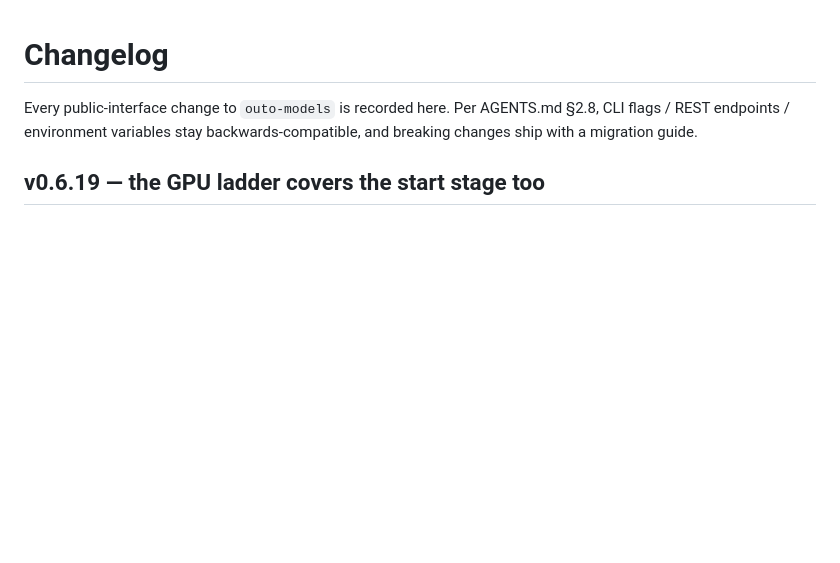
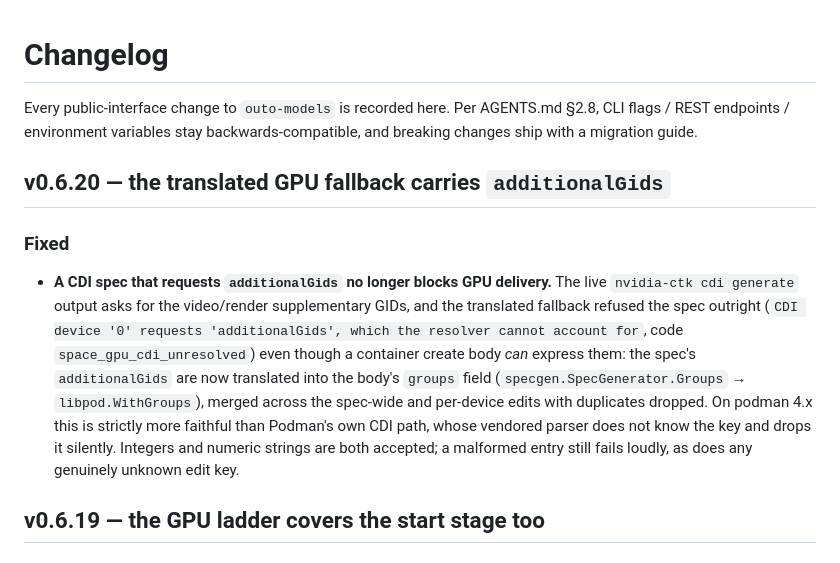
Before and after one commit to llaa33219/outo-models, a Markdown page: docs/changelog.md, the part around the change. Rendered like a GitHub page; blank space fills up the shorter version.

Commit message:
docs: add the v0.6.20 changelog entry
The translated GPU fallback now carries CDI additionalGids into the
container supplementary groups.

1754 tests green

Ultraworked with [Sisyphus](https://github.com/code-yeongyu/oh-my-openagent)

Co-authored-by: Sisyphus <clio-agent@sisyphuslabs.ai>

```diff
--- a/docs/changelog.md
+++ b/docs/changelog.md
@@ -3,6 +3,24 @@
 Every public-interface change to `outo-models` is recorded here. Per
 AGENTS.md §2.8, CLI flags / REST endpoints / environment variables stay
 backwards-compatible, and breaking changes ship with a migration guide.
+
+## v0.6.20 — the translated GPU fallback carries `additionalGids`
+
+### Fixed
+
+- **A CDI spec that requests `additionalGids` no longer blocks GPU delivery.**
+  The live `nvidia-ctk cdi generate` output asks for the video/render
+  supplementary GIDs, and the translated fallback refused the spec outright
+  (`CDI device '0' requests 'additionalGids', which the resolver cannot
+  account for`, code `space_gpu_cdi_unresolved`) even though a container
+  create body *can* express them: the spec's `additionalGids` are now
+  translated into the body's `groups` field
+  (`specgen.SpecGenerator.Groups` → `libpod.WithGroups`), merged across the
+  spec-wide and per-device edits with duplicates dropped. On podman 4.x this
+  is strictly more faithful than Podman's own CDI path, whose vendored parser
+  does not know the key and drops it silently. Integers and numeric strings
+  are both accepted; a malformed entry still fails loudly, as does any
+  genuinely unknown edit key.
 
 ## v0.6.19 — the GPU ladder covers the start stage too
 
```
